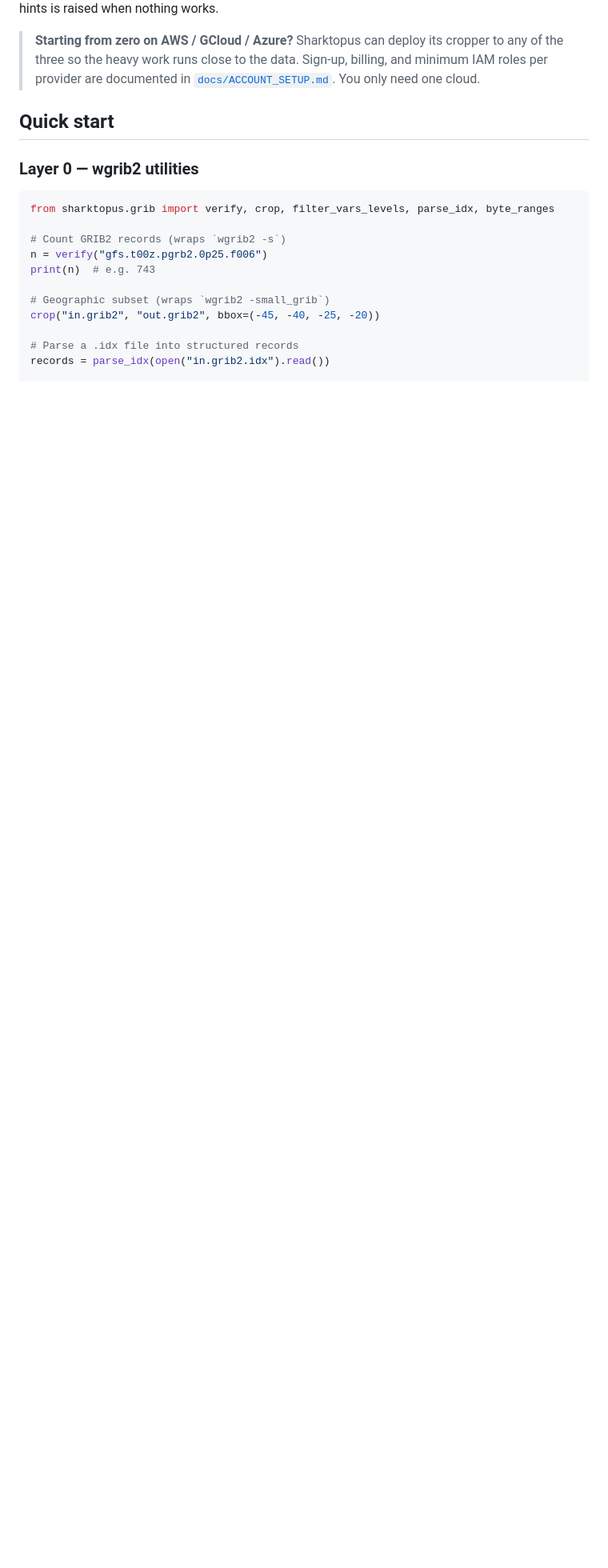
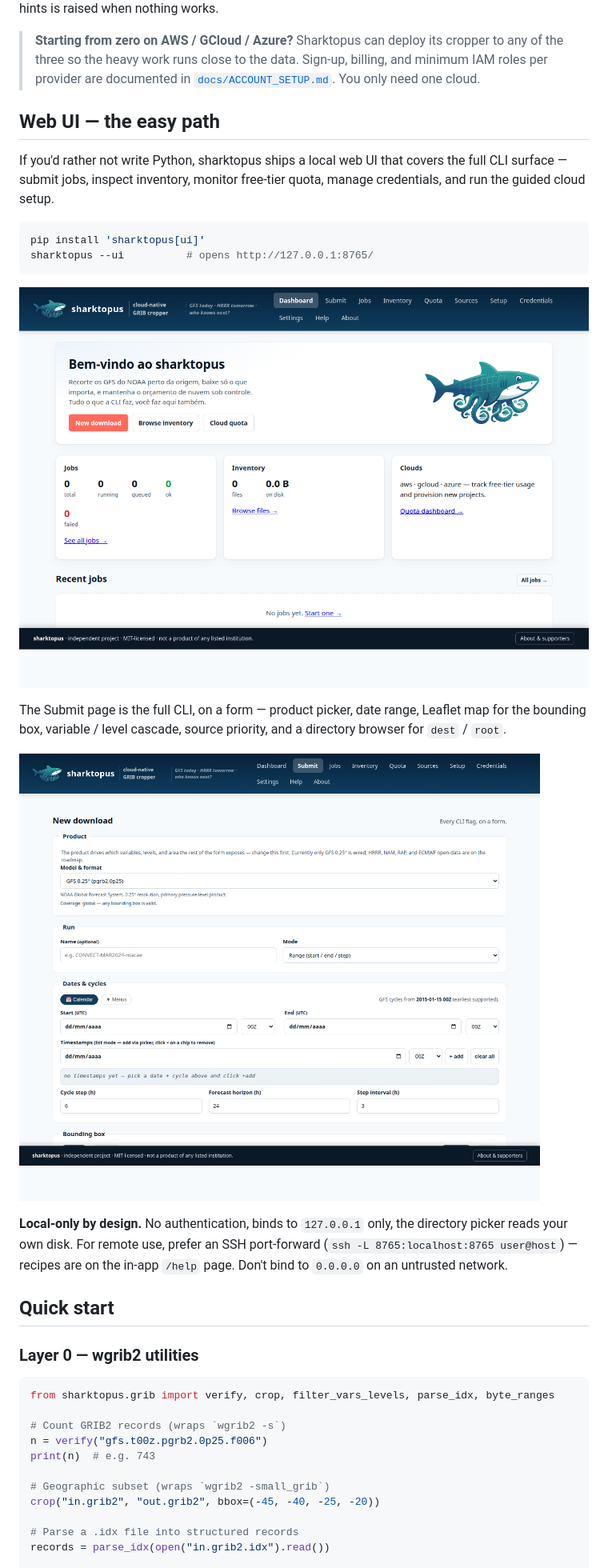
Before and after one commit to sharktopus-project/sharktopus, a Markdown page: README.md, the part around the change. Shown at 80% size. GitHub-like rendering; pictures changed too: docs/screenshots/webui-dashboard.png (added), docs/screenshots/webui-submit.png (added); blank space fills up the shorter version.

````diff
--- a/README.md
+++ b/README.md
@@ -57,6 +57,31 @@ with install hints is raised when nothing works.
 > cropper to any of the three so the heavy work runs close to the data.
 > Sign-up, billing, and minimum IAM roles per provider are documented in
 > [`docs/ACCOUNT_SETUP.md`](docs/ACCOUNT_SETUP.md). You only need one cloud.
+
+## Web UI — the easy path
+
+If you'd rather not write Python, sharktopus ships a local web UI that
+covers the full CLI surface — submit jobs, inspect inventory, monitor
+free-tier quota, manage credentials, and run the guided cloud setup.
+
+```bash
+pip install 'sharktopus[ui]'
+sharktopus --ui          # opens http://127.0.0.1:8765/
+```
+
+![sharktopus dashboard](docs/screenshots/webui-dashboard.png)
+
+The Submit page is the full CLI, on a form — product picker, date
+range, Leaflet map for the bounding box, variable / level cascade,
+source priority, and a directory browser for `dest` / `root`.
+
+![sharktopus submit form](docs/screenshots/webui-submit.png)
+
+**Local-only by design.** No authentication, binds to `127.0.0.1` only,
+the directory picker reads your own disk. For remote use, prefer an
+SSH port-forward (`ssh -L 8765:localhost:8765 user@host`) — recipes
+are on the in-app `/help` page. Don't bind to `0.0.0.0` on an
+untrusted network.
 
 ## Quick start
 
````
Also changed, not shown: site/assets/screenshots/webui-dashboard.png (added), site/assets/screenshots/webui-submit.png (added), 1 other file.
